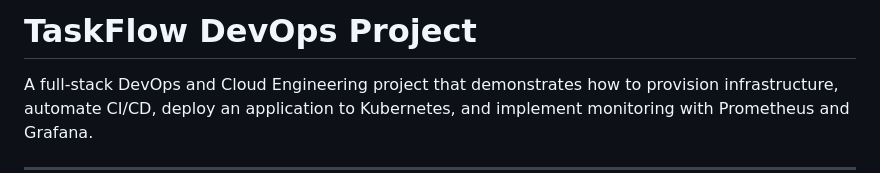
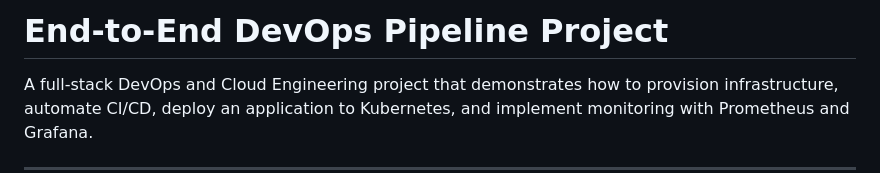
Before and after one commit to Ritacloud23/node-exporter-monitoring-pipeline, a Markdown page: README.md, the part around the change. Drawn GitHub-style.

```diff
--- a/README.md
+++ b/README.md
@@ -1,4 +1,4 @@
-#  TaskFlow DevOps Project
+#  End-to-End DevOps Pipeline Project
 
 A full-stack DevOps and Cloud Engineering project that demonstrates how to provision infrastructure, automate CI/CD, deploy an application to Kubernetes, and implement monitoring with Prometheus and Grafana.
 
```
